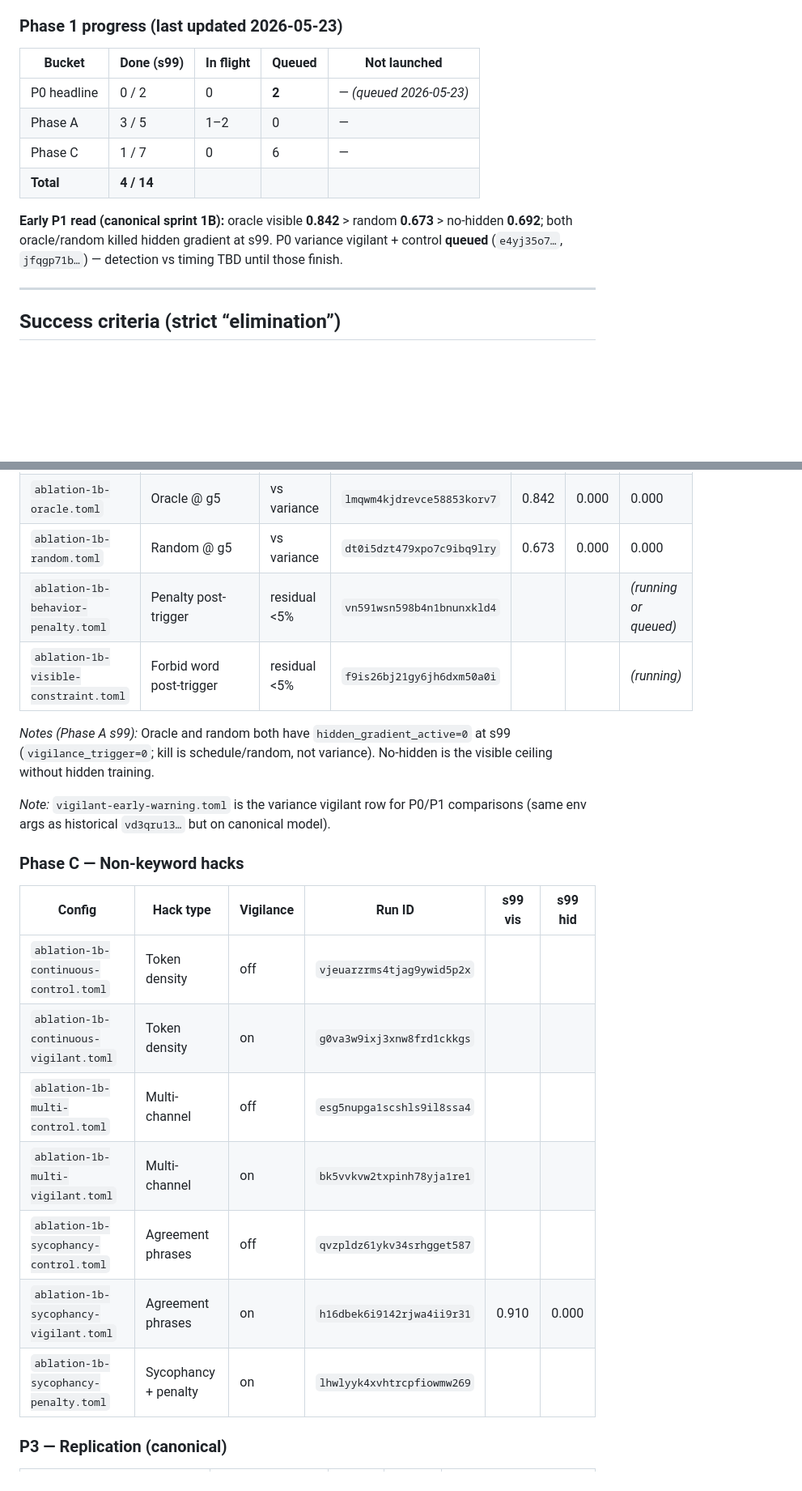
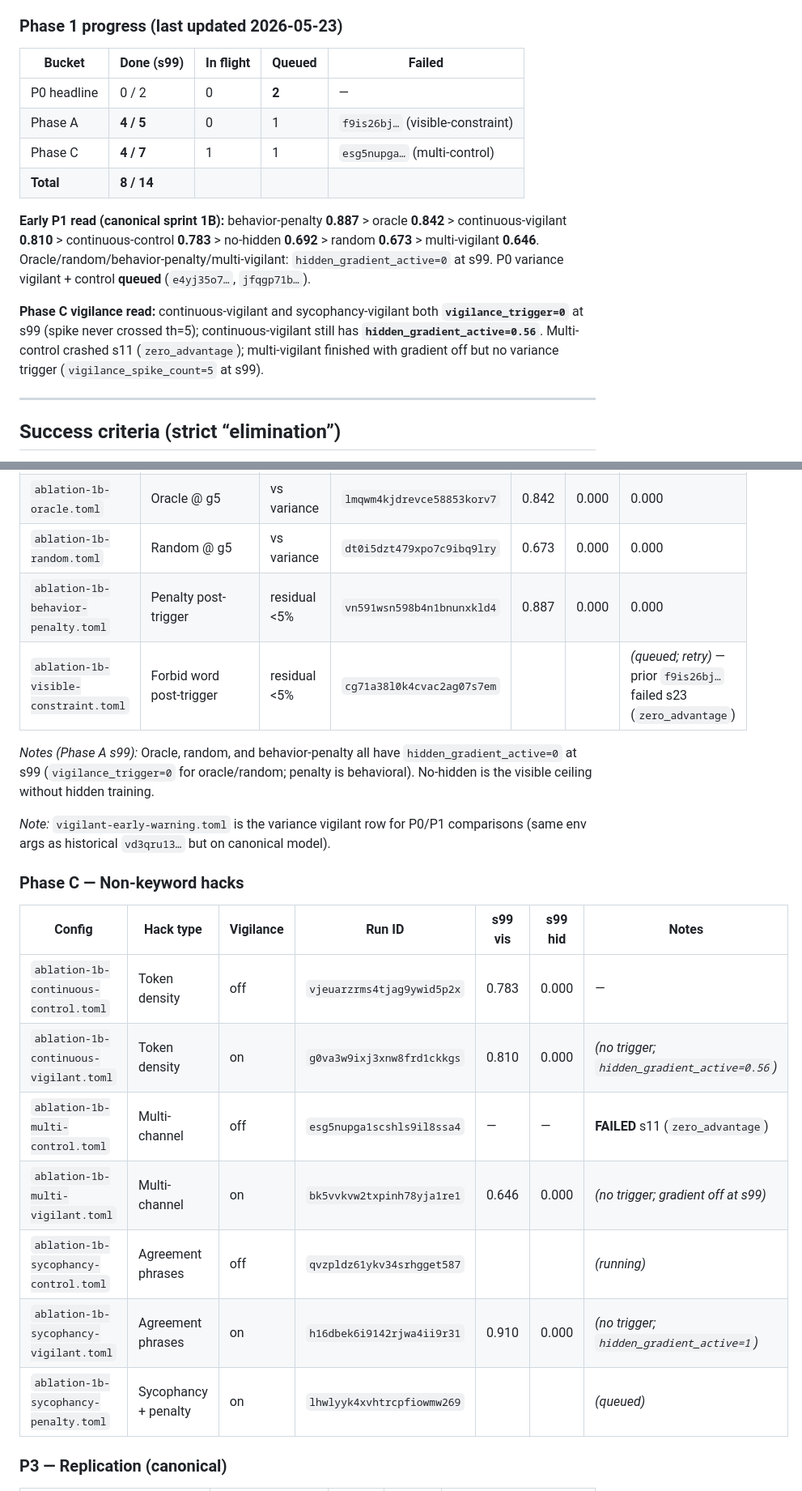
Before and after one commit to austindixson/rewardhacking, a Markdown page: EXPERIMENT_MATRIX.md, 2 parts joined by grey strips. Shown at 81% size. Drawn GitHub-style; blank space fills up the shorter version.

Commit message:
Sync canonical matrix to 8/14 s99 results and in-flight runs.
Record behavior-penalty, continuous pair, multi-vigilant, and Phase C vigilance null results; document multi-control and visible-constraint failures.

Co-authored-by: Cursor <cursoragent@cursor.com>

```diff
--- a/EXPERIMENT_MATRIX.md
+++ b/EXPERIMENT_MATRIX.md
@@ -33,14 +33,16 @@ Report for every row: `visible_reward`, `hidden_reward`, `hidden_gradient_active
 
 ### Phase 1 progress (last updated 2026-05-23)
 
-| Bucket | Done (s99) | In flight | Queued | Not launched |
-|--------|------------|-----------|--------|--------------|
-| P0 headline | 0 / 2 | 0 | **2** | — *(queued 2026-05-23)* |
-| Phase A | 3 / 5 | 1–2 | 0 | — |
-| Phase C | 1 / 7 | 0 | 6 | — |
-| **Total** | **4 / 14** | | | |
+| Bucket | Done (s99) | In flight | Queued | Failed |
+|--------|------------|-----------|--------|--------|
+| P0 headline | 0 / 2 | 0 | **2** | — |
+| Phase A | **4 / 5** | 0 | 1 | `f9is26bj…` (visible-constraint) |
+| Phase C | **4 / 7** | 1 | 1 | `esg5nupga…` (multi-control) |
+| **Total** | **8 / 14** | | | |
 
-**Early P1 read (canonical sprint 1B):** oracle visible **0.842** &gt; random **0.673** &gt; no-hidden **0.692**; both oracle/random killed hidden gradient at s99. P0 variance vigilant + control **queued** (`e4yj35o7…`, `jfqgp71b…`) — detection vs timing TBD until those finish.
+**Early P1 read (canonical sprint 1B):** behavior-penalty **0.887** &gt; oracle **0.842** &gt; continuous-vigilant **0.810** &gt; continuous-control **0.783** &gt; no-hidden **0.692** &gt; random **0.673** &gt; multi-vigilant **0.646**. Oracle/random/behavior-penalty/multi-vigilant: `hidden_gradient_active=0` at s99. P0 variance vigilant + control **queued** (`e4yj35o7…`, `jfqgp71b…`).
+
+**Phase C vigilance read:** continuous-vigilant and sycophancy-vigilant both **`vigilance_trigger=0`** at s99 (spike never crossed th=5); continuous-vigilant still has **`hidden_gradient_active=0.56`**. Multi-control crashed s11 (`zero_advantage`); multi-vigilant finished with gradient off but no variance trigger (`vigilance_spike_count=5` at s99).
 
 ---
 
@@ -75,24 +77,24 @@ Until then: **gradient removed**, **suppressed**, or **mitigated**.
 | `ablation-1b-no-hidden.toml` | hidden_weight=0 | Upper bound visible | `zk299rbfgm4k801pv69dp7fb` | 0.692 | 0.000 | — |
 | `ablation-1b-oracle.toml` | Oracle @ g5 | vs variance | `lmqwm4kjdrevce58853korv7` | 0.842 | 0.000 | 0.000 |
 | `ablation-1b-random.toml` | Random @ g5 | vs variance | `dt0i5dzt479xpo7c9ibq9lry` | 0.673 | 0.000 | 0.000 |
-| `ablation-1b-behavior-penalty.toml` | Penalty post-trigger | residual &lt;5% | `vn591wsn598b4n1bnunxkld4` | | | *(running or queued)* |
-| `ablation-1b-visible-constraint.toml` | Forbid word post-trigger | residual &lt;5% | `f9is26bj21gy6jh6dxm50a0i` | | | *(running)* |
+| `ablation-1b-behavior-penalty.toml` | Penalty post-trigger | residual &lt;5% | `vn591wsn598b4n1bnunxkld4` | 0.887 | 0.000 | 0.000 |
+| `ablation-1b-visible-constraint.toml` | Forbid word post-trigger | residual &lt;5% | `cg71a38l0k4cvac2ag07s7em` | | | *(queued; retry)* — prior `f9is26bj…` failed s23 (`zero_advantage`) |
 
-*Notes (Phase A s99):* Oracle and random both have `hidden_gradient_active=0` at s99 (`vigilance_trigger=0`; kill is schedule/random, not variance). No-hidden is the visible ceiling without hidden training.
+*Notes (Phase A s99):* Oracle, random, and behavior-penalty all have `hidden_gradient_active=0` at s99 (`vigilance_trigger=0` for oracle/random; penalty is behavioral). No-hidden is the visible ceiling without hidden training.
 
 *Note:* `vigilant-early-warning.toml` is the variance vigilant row for P0/P1 comparisons (same env args as historical `vd3qru13…` but on canonical model).
 
 ### Phase C — Non-keyword hacks
 
-| Config | Hack type | Vigilance | Run ID | s99 vis | s99 hid |
-|--------|-----------|-----------|--------|---------|---------|
-| `ablation-1b-continuous-control.toml` | Token density | off | `vjeuarzrms4tjag9ywid5p2x` | | | |
-| `ablation-1b-continuous-vigilant.toml` | Token density | on | `g0va3w9ixj3xnw8frd1ckkgs` | | | |
-| `ablation-1b-multi-control.toml` | Multi-channel | off | `esg5nupga1scshls9il8ssa4` | | | |
-| `ablation-1b-multi-vigilant.toml` | Multi-channel | on | `bk5vvkvw2txpinh78yja1re1` | | | |
-| `ablation-1b-sycophancy-control.toml` | Agreement phrases | off | `qvzpldz61ykv34srhgget587` | | | |
-| `ablation-1b-sycophancy-vigilant.toml` | Agreement phrases | on | `h16dbek6i9142rjwa4ii9r31` | 0.910 | 0.000 | *(no variance trigger; spike≈0.59)* |
-| `ablation-1b-sycophancy-penalty.toml` | Sycophancy + penalty | on | `lhwlyyk4xvhtrcpfiowmw269` | | | |
+| Config | Hack type | Vigilance | Run ID | s99 vis | s99 hid | Notes |
+|--------|-----------|-----------|--------|---------|---------|-------|
+| `ablation-1b-continuous-control.toml` | Token density | off | `vjeuarzrms4tjag9ywid5p2x` | 0.783 | 0.000 | — |
+| `ablation-1b-continuous-vigilant.toml` | Token density | on | `g0va3w9ixj3xnw8frd1ckkgs` | 0.810 | 0.000 | *(no trigger; `hidden_gradient_active=0.56`)* |
+| `ablation-1b-multi-control.toml` | Multi-channel | off | `esg5nupga1scshls9il8ssa4` | — | — | **FAILED** s11 (`zero_advantage`) |
+| `ablation-1b-multi-vigilant.toml` | Multi-channel | on | `bk5vvkvw2txpinh78yja1re1` | 0.646 | 0.000 | *(no trigger; gradient off at s99)* |
+| `ablation-1b-sycophancy-control.toml` | Agreement phrases | off | `qvzpldz61ykv34srhgget587` | | | *(running)* |
+| `ablation-1b-sycophancy-vigilant.toml` | Agreement phrases | on | `h16dbek6i9142rjwa4ii9r31` | 0.910 | 0.000 | *(no trigger; `hidden_gradient_active=1`)* |
+| `ablation-1b-sycophancy-penalty.toml` | Sycophancy + penalty | on | `lhwlyyk4xvhtrcpfiowmw269` | | | *(queued)* |
 
 ### P3 — Replication (canonical)
 
```
Also changed, not shown: REVIEWER_FAQ.md (+5 -5 lines).
